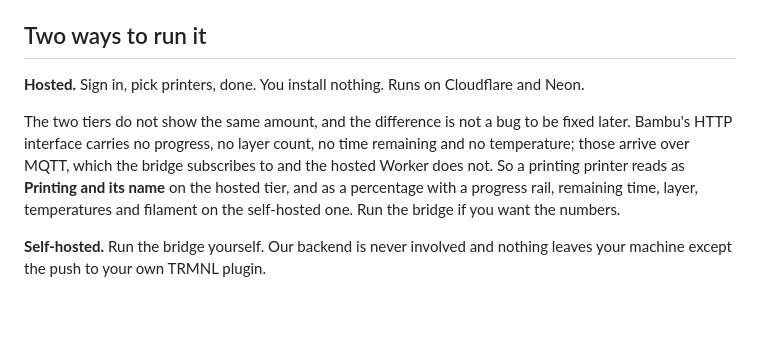
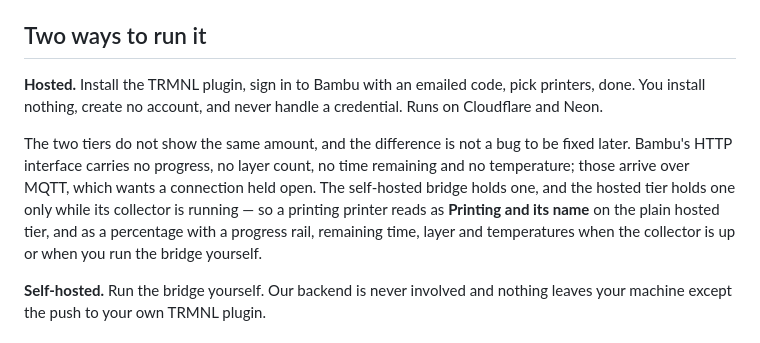
Before and after one commit to moneycaringcoder/trmnl-bambulab, a Markdown page: README.md, the part around the change. GitHub-like rendering; blank space fills up the shorter version.

```diff
--- a/README.md
+++ b/README.md
@@ -14,16 +14,18 @@ but **nothing here has been verified against a real Bambu account yet**. See
 
 ## Two ways to run it
 
-**Hosted.** Sign in, pick printers, done. You install nothing. Runs on
-Cloudflare and Neon.
+**Hosted.** Install the TRMNL plugin, sign in to Bambu with an emailed code,
+pick printers, done. You install nothing, create no account, and never handle a
+credential. Runs on Cloudflare and Neon.
 
 The two tiers do not show the same amount, and the difference is not a bug to be
 fixed later. Bambu's HTTP interface carries no progress, no layer count, no time
-remaining and no temperature; those arrive over MQTT, which the bridge subscribes
-to and the hosted Worker does not. So a printing printer reads as **Printing and
-its name** on the hosted tier, and as a percentage with a progress rail, remaining
-time, layer, temperatures and filament on the self-hosted one. Run the bridge if
-you want the numbers.
+remaining and no temperature; those arrive over MQTT, which wants a connection
+held open. The self-hosted bridge holds one, and the hosted tier holds one only
+while its collector is running — so a printing printer reads as **Printing and
+its name** on the plain hosted tier, and as a percentage with a progress rail,
+remaining time, layer and temperatures when the collector is up or when you run
+the bridge yourself.
 
 **Self-hosted.** Run the bridge yourself. Our backend is never involved and
 nothing leaves your machine except the push to your own TRMNL plugin.
```
Also changed, not shown: SECURITY.md (+38 -32 lines), hosted/README.md (+1 -1 lines).
